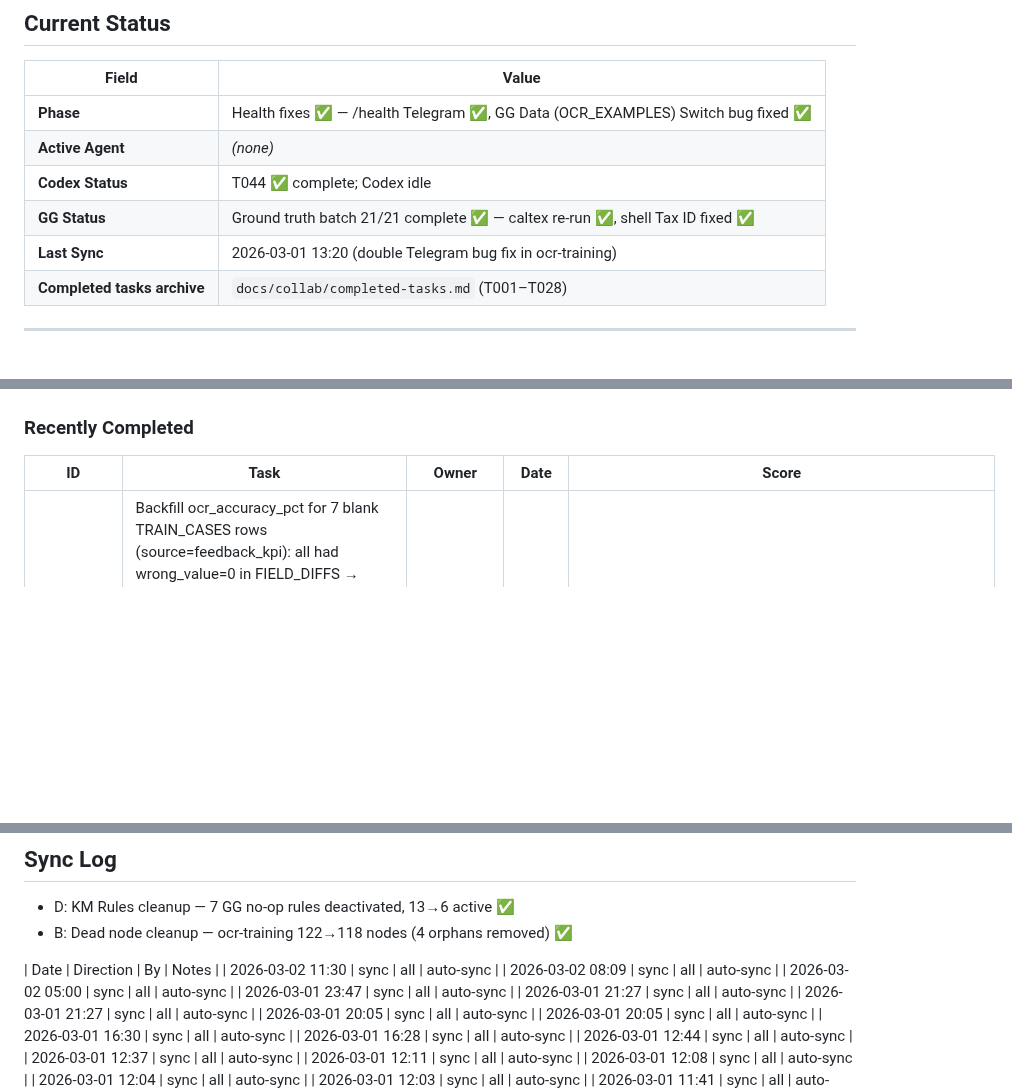
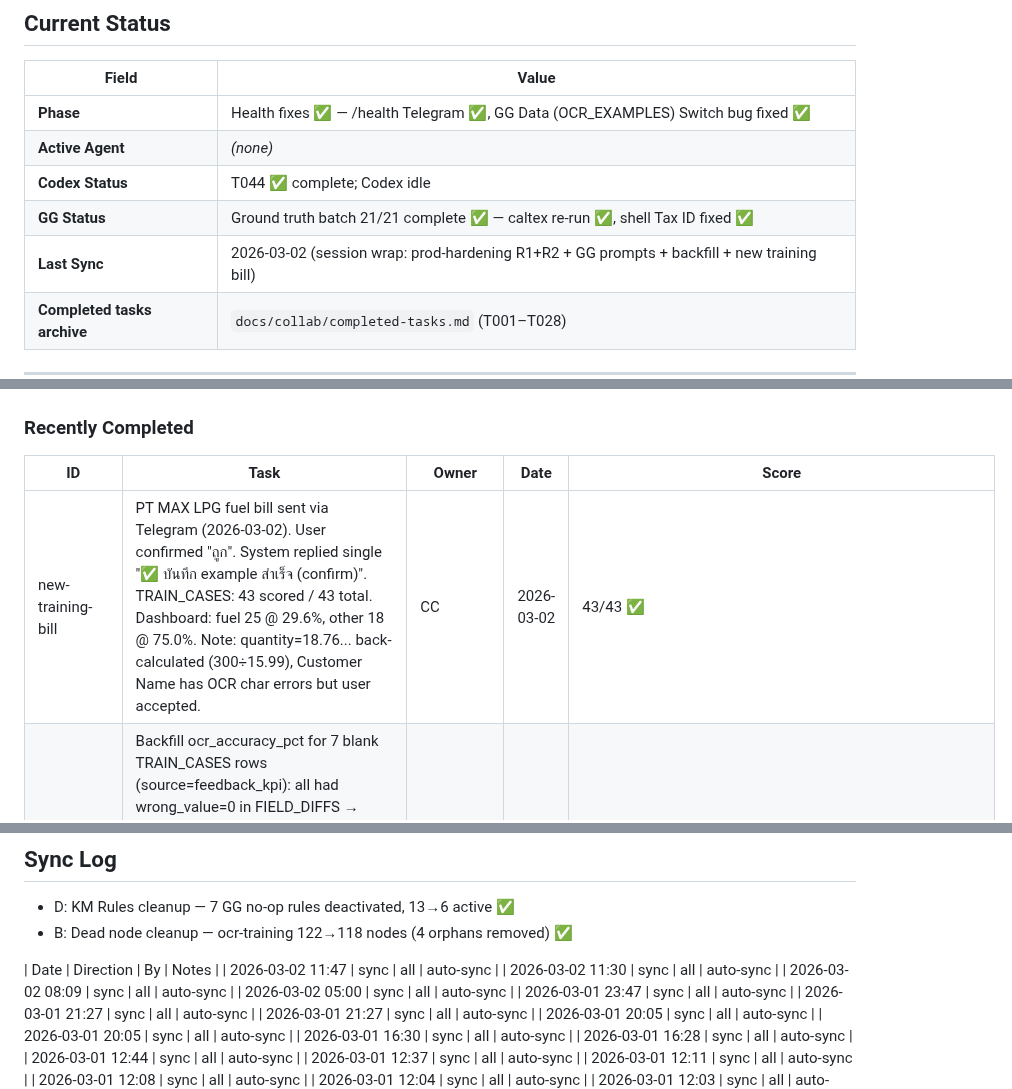
Before and after one commit to Yterayut/N8N-Project, a Markdown page: docs/collab/HANDOFF.md, 3 parts joined by grey strips. GitHub-like rendering; blank space fills up the shorter version.

```diff
--- a/docs/collab/HANDOFF.md
+++ b/docs/collab/HANDOFF.md
@@ -51,7 +51,7 @@ Claude review → merge → sync all
 | **Active Agent** | _(none)_ |
 | **Codex Status** | T044 ✅ complete; Codex idle |
 | **GG Status** | Ground truth batch 21/21 complete ✅ — caltex re-run ✅, shell Tax ID fixed ✅ |
-| **Last Sync** | 2026-03-01 13:20 (double Telegram bug fix in ocr-training) |
+| **Last Sync** | 2026-03-02 (session wrap: prod-hardening R1+R2 + GG prompts + backfill + new training bill) |
 | **Completed tasks archive** | `docs/collab/completed-tasks.md` (T001–T028) |
 
 ---
@@ -119,6 +119,7 @@ _(none)_
 ### Recently Completed
 | ID | Task | Owner | Date | Score |
 |----|------|-------|------|-------|
+| new-training-bill | PT MAX LPG fuel bill sent via Telegram (2026-03-02). User confirmed "ถูก". System replied single "✅ บันทึก example สำเร็จ (confirm)". TRAIN_CASES: 43 scored / 43 total. Dashboard: fuel 25 @ 29.6%, other 18 @ 75.0%. Note: quantity=18.76... back-calculated (300÷15.99), Customer Name has OCR char errors but user accepted. | CC | 2026-03-02 | 43/43 ✅ |
 | accuracy-backfill-r2 | Backfill ocr_accuracy_pct for 7 blank TRAIN_CASES rows (source=feedback_kpi): all had wrong_value=0 in FIELD_DIFFS → 100% each. Sheet: OCR_TRAIN_CASES. Result: 41/41 scored (was 34/41). Dashboard: Overall 51.0% (fuel 32.2%, other 75.0%). Note: fuel 32.2% low due to 15 old telegram_train rows with 0% (early training before OCR could read fuel bills). | CC | 2026-03-02 | 41/41 ✅ |
 | prod-hardening-r2 | Round 2 hardening: continueOnFail=True on 11 more nodes in `up1n75qEhbsXswii`: (1) 7 Gemini/Upload HTTP nodes — enables true Gemini→Typhoon fallback on HTTP error (previously IF(Gemini OK?) never ran on crash); (2) 2 Reshape Typhoon Code nodes — Typhoon fallback path now robust; (3) Code Set Done — fixes queue stale lock (row stuck in "processing" forever on crash); (4) Code(Apply Runtime Rules) — runtime rules no longer block OCR on error. nowThai ✅ | CC | 2026-03-02 | 11/11 ✅ |
 | prod-hardening | Production hardening: (1) `continueOnFail=True` on 9 GSheets nodes in `ocr-invoice-processor` (`up1n75qEhbsXswii`) — includes critical `Get row(s) in sheet (ดึง Prompt)` node, queue nodes (Get Pending, Set Processing, Set Done), dedup nodes; (2) `Code (Build Request)1` updated with `[PROMPT_CACHE] v1` — reads PROMPTS fresh from GSheets, caches in `staticData` (TTL 5 min), falls back to cache on GSheets 429/error. Before: single GSheets failure → entire OCR pipeline down. After: OCR survives GSheets quota events up to cached TTL. nowThai ✅ | CC | 2026-03-02 | 9 nodes ✅, cache code ✅, active ✅ |
@@ -296,6 +297,7 @@ VPN หลุด / disconnect → ไม่เป็นไร → SSH ใหม
 
 
 | Date | Direction | By | Notes |
+| 2026-03-02 11:47 | sync | all | auto-sync |
 | 2026-03-02 11:30 | sync | all | auto-sync |
 | 2026-03-02 08:09 | sync | all | auto-sync |
 | 2026-03-02 05:00 | sync | all | auto-sync |
```
Also changed, not shown: .claude/FORWARD.md (+9 -2 lines).
